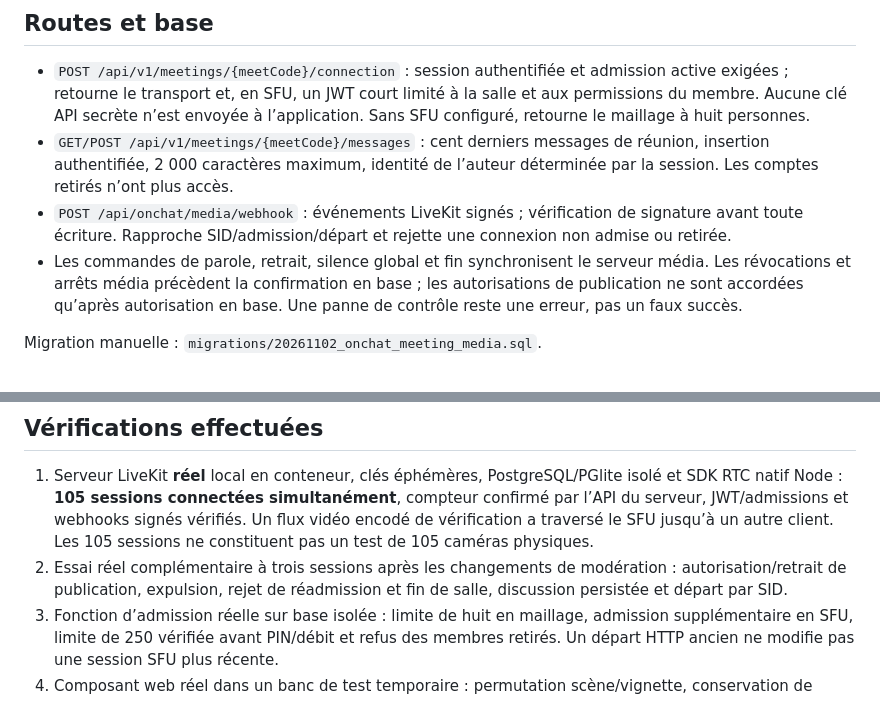
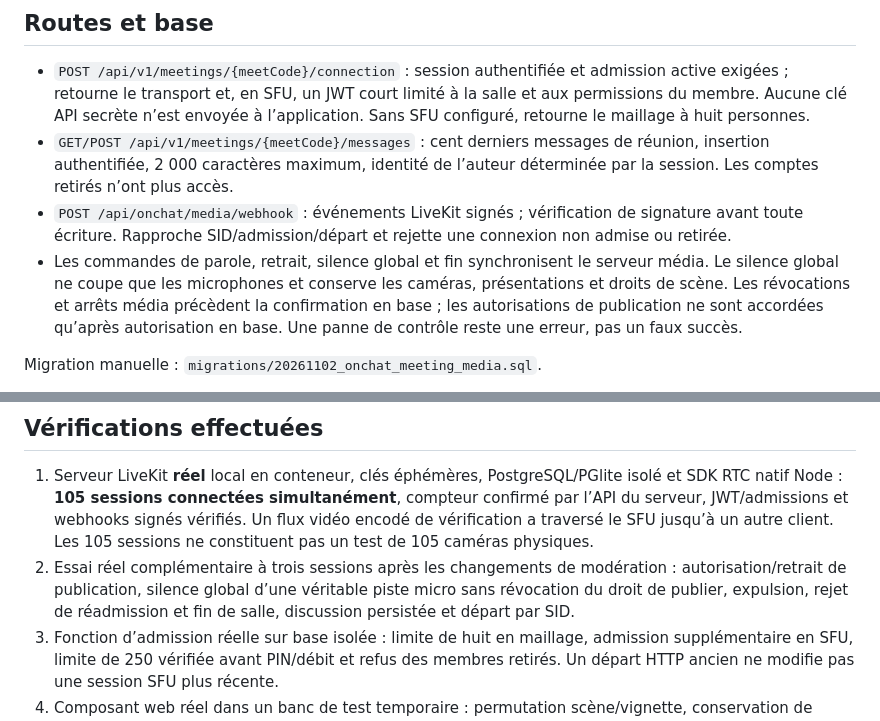
Before and after one commit to Finuseco/onchat, a Markdown page: ONCHAT-5.8-DELIVERY.md, 2 parts joined by grey strips. Drawn GitHub-style.

Commit message:
docs(onchat): clarify microphone moderation and meeting verification

```diff
--- a/ONCHAT-5.8-DELIVERY.md
+++ b/ONCHAT-5.8-DELIVERY.md
@@ -27,7 +27,7 @@ Le WebSocket Wallet Best/OnChat `/ws` conserve chat, notifications et événemen
 - `POST /api/v1/meetings/{meetCode}/connection` : session authentifiée et admission active exigées ; retourne le transport et, en SFU, un JWT court limité à la salle et aux permissions du membre. Aucune clé API secrète n’est envoyée à l’application. Sans SFU configuré, retourne le maillage à huit personnes.
 - `GET/POST /api/v1/meetings/{meetCode}/messages` : cent derniers messages de réunion, insertion authentifiée, 2 000 caractères maximum, identité de l’auteur déterminée par la session. Les comptes retirés n’ont plus accès.
 - `POST /api/onchat/media/webhook` : événements LiveKit signés ; vérification de signature avant toute écriture. Rapproche SID/admission/départ et rejette une connexion non admise ou retirée.
-- Les commandes de parole, retrait, silence global et fin synchronisent le serveur média. Les révocations et arrêts média précèdent la confirmation en base ; les autorisations de publication ne sont accordées qu’après autorisation en base. Une panne de contrôle reste une erreur, pas un faux succès.
+- Les commandes de parole, retrait, silence global et fin synchronisent le serveur média. Le silence global ne coupe que les microphones et conserve les caméras, présentations et droits de scène. Les révocations et arrêts média précèdent la confirmation en base ; les autorisations de publication ne sont accordées qu’après autorisation en base. Une panne de contrôle reste une erreur, pas un faux succès.
 
 Migration manuelle : `migrations/20261102_onchat_meeting_media.sql`.
 
@@ -54,7 +54,7 @@ Ordre de mise en service : sauvegarde/contrôle du schéma ; application volonta
 ## Vérifications effectuées
 
 1. Serveur LiveKit **réel** local en conteneur, clés éphémères, PostgreSQL/PGlite isolé et SDK RTC natif Node : **105 sessions connectées simultanément**, compteur confirmé par l’API du serveur, JWT/admissions et webhooks signés vérifiés. Un flux vidéo encodé de vérification a traversé le SFU jusqu’à un autre client. Les 105 sessions ne constituent pas un test de 105 caméras physiques.
-2. Essai réel complémentaire à trois sessions après les changements de modération : autorisation/retrait de publication, expulsion, rejet de réadmission et fin de salle, discussion persistée et départ par SID.
+2. Essai réel complémentaire à trois sessions après les changements de modération : autorisation/retrait de publication, silence global d’une véritable piste micro sans révocation du droit de publier, expulsion, rejet de réadmission et fin de salle, discussion persistée et départ par SID.
 3. Fonction d’admission réelle sur base isolée : limite de huit en maillage, admission supplémentaire en SFU, limite de 250 vérifiée avant PIN/débit et refus des membres retirés. Un départ HTTP ancien ne modifie pas une session SFU plus récente.
 4. Composant web réel dans un banc de test temporaire : permutation scène/vignette, conservation de l’ancienne scène, grille de six tuiles paginée et priorité de présentation. Hook SFU : audio indépendant, vidéo limitée à la fenêtre visible, qualité scène/vignettes. Ces bancs utilisent des doublures hors Git ; ils ne sont pas des captures d’écran sur appareil physique.
 5. Configuration Compose validée, syntaxe du serveur WS vérifiée, compilation Next.js et builds Android debug/release. Les contrôles TypeScript sont ciblés sur les fichiers changés ; les erreurs globales historiques et le fait que le build Next ignore types/lint restent ceux documentés dans les livraisons précédentes.
```
